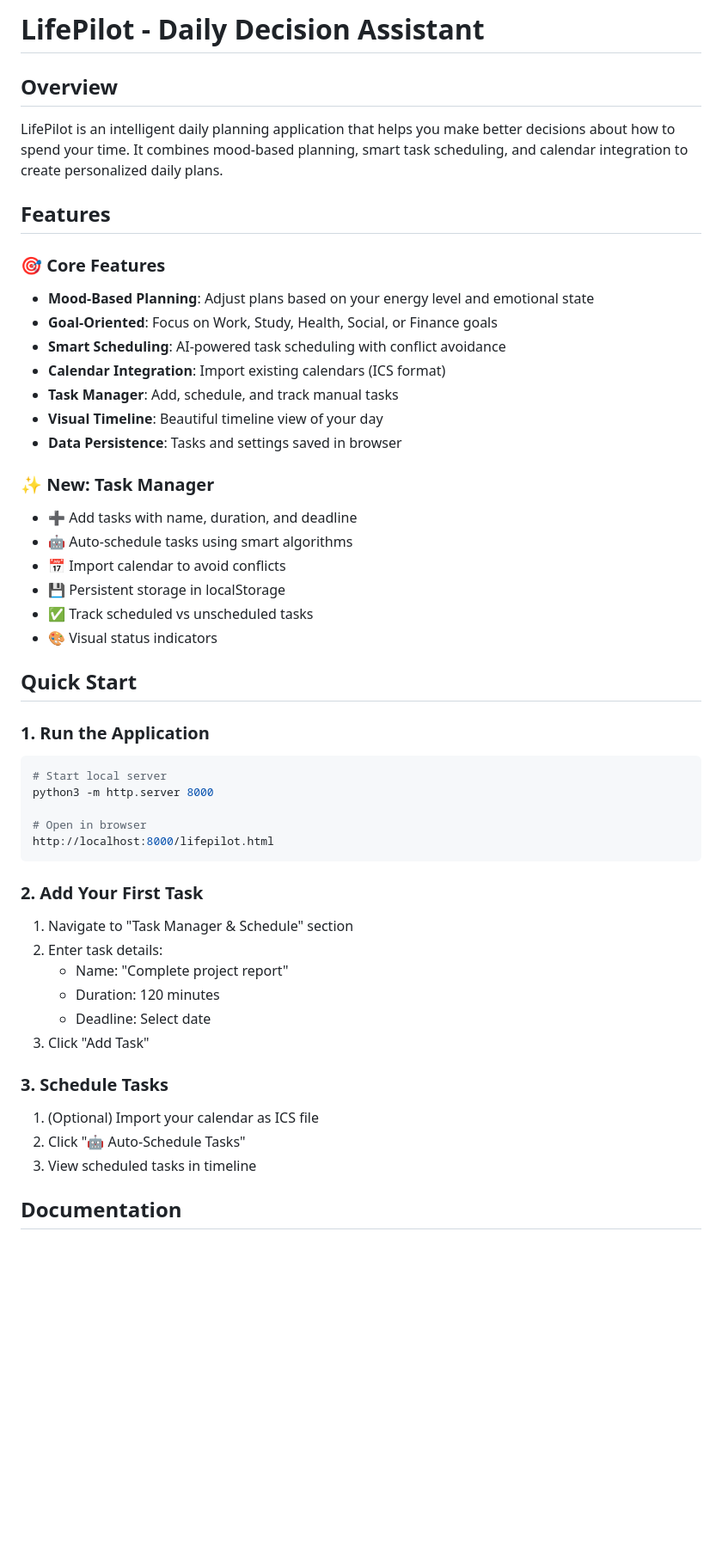
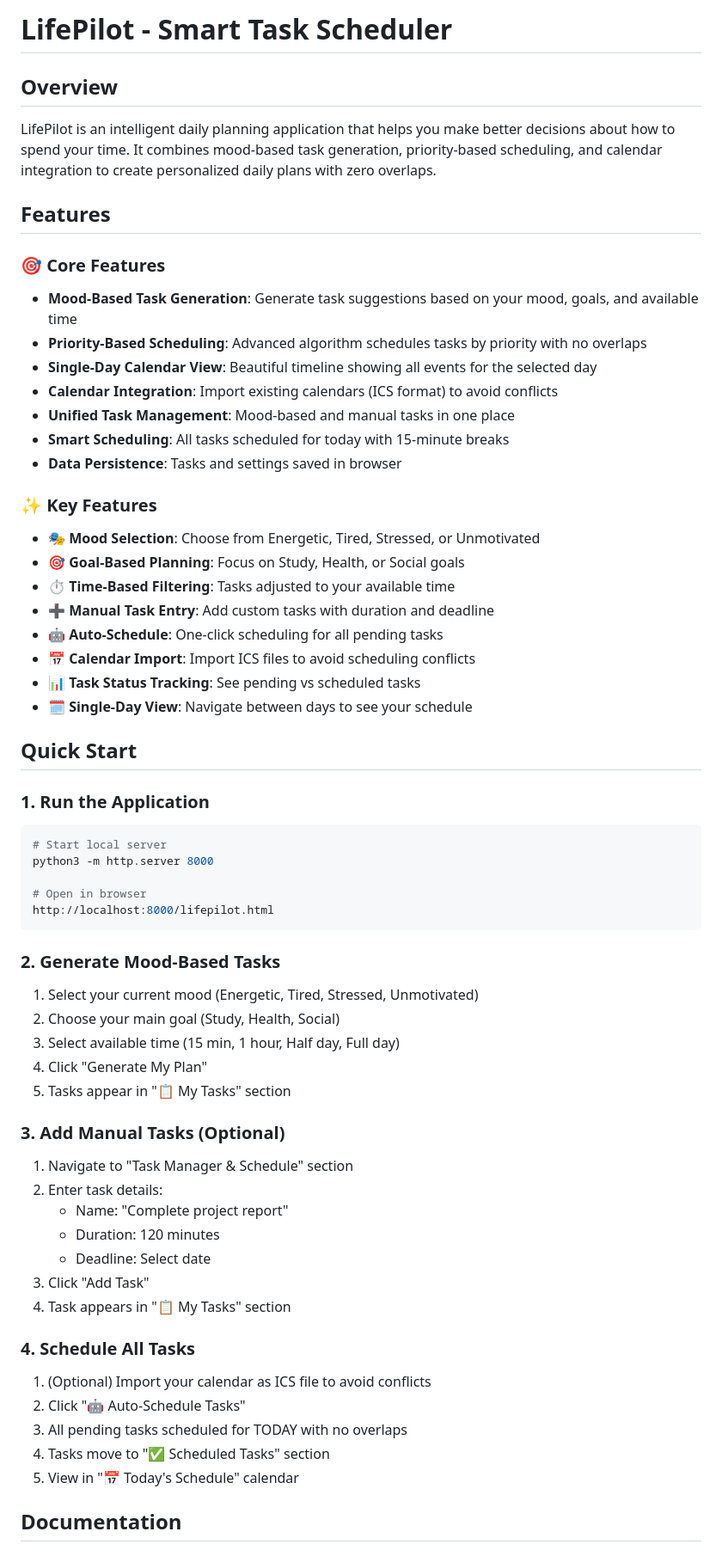
Before and after one commit to Warggr/bobathon, a Markdown page: README.md, the part around one of its changes. Shown at 86% size. Drawn GitHub-style; blank space fills up the shorter version.

````diff
--- a/README.md
+++ b/README.md
@@ -1,27 +1,29 @@
-# LifePilot - Daily Decision Assistant
+# LifePilot - Smart Task Scheduler
 
 ## Overview
 
-LifePilot is an intelligent daily planning application that helps you make better decisions about how to spend your time. It combines mood-based planning, smart task scheduling, and calendar integration to create personalized daily plans.
+LifePilot is an intelligent daily planning application that helps you make better decisions about how to spend your time. It combines mood-based task generation, priority-based scheduling, and calendar integration to create personalized daily plans with zero overlaps.
 
 ## Features
 
 ### 🎯 Core Features
-- **Mood-Based Planning**: Adjust plans based on your energy level and emotional state
-- **Goal-Oriented**: Focus on Work, Study, Health, Social, or Finance goals
-- **Smart Scheduling**: AI-powered task scheduling with conflict avoidance
-- **Calendar Integration**: Import existing calendars (ICS format)
-- **Task Manager**: Add, schedule, and track manual tasks
-- **Visual Timeline**: Beautiful timeline view of your day
+- **Mood-Based Task Generation**: Generate task suggestions based on your mood, goals, and available time
+- **Priority-Based Scheduling**: Advanced algorithm schedules tasks by priority with no overlaps
+- **Single-Day Calendar View**: Beautiful timeline showing all events for the selected day
+- **Calendar Integration**: Import existing calendars (ICS format) to avoid conflicts
+- **Unified Task Management**: Mood-based and manual tasks in one place
+- **Smart Scheduling**: All tasks scheduled for today with 15-minute breaks
 - **Data Persistence**: Tasks and settings saved in browser
 
-### ✨ New: Task Manager
-- ➕ Add tasks with name, duration, and deadline
-- 🤖 Auto-schedule tasks using smart algorithms
-- 📅 Import calendar to avoid conflicts
-- 💾 Persistent storage in localStorage
-- ✅ Track scheduled vs unscheduled tasks
-- 🎨 Visual status indicators
+### ✨ Key Features
+- 🎭 **Mood Selection**: Choose from Energetic, Tired, Stressed, or Unmotivated
+- 🎯 **Goal-Based Planning**: Focus on Study, Health, or Social goals
+- ⏱️ **Time-Based Filtering**: Tasks adjusted to your available time
+- ➕ **Manual Task Entry**: Add custom tasks with duration and deadline
+- 🤖 **Auto-Schedule**: One-click scheduling for all pending tasks
+- 📅 **Calendar Import**: Import ICS files to avoid scheduling conflicts
+- 📊 **Task Status Tracking**: See pending vs scheduled tasks
+- 🗓️ **Single-Day View**: Navigate between days to see your schedule
 
 ## Quick Start
 
@@ -34,18 +36,28 @@ python3 -m http.server 8000
 http://localhost:8000/lifepilot.html
 ```
 
-### 2. Add Your First Task
+### 2. Generate Mood-Based Tasks
+1. Select your current mood (Energetic, Tired, Stressed, Unmotivated)
+2. Choose your main goal (Study, Health, Social)
+3. Select available time (15 min, 1 hour, Half day, Full day)
+4. Click "Generate My Plan"
+5. Tasks appear in "📋 My Tasks" section
+
+### 3. Add Manual Tasks (Optional)
 1. Navigate to "Task Manager & Schedule" section
 2. Enter task details:
    - Name: "Complete project report"
    - Duration: 120 minutes
    - Deadline: Select date
 3. Click "Add Task"
+4. Task appears in "📋 My Tasks" section
 
-### 3. Schedule Tasks
-1. (Optional) Import your calendar as ICS file
+### 4. Schedule All Tasks
+1. (Optional) Import your calendar as ICS file to avoid conflicts
 2. Click "🤖 Auto-Schedule Tasks"
-3. View scheduled tasks in timeline
+3. All pending tasks scheduled for TODAY with no overlaps
+4. Tasks move to "✅ Scheduled Tasks" section
+5. View in "📅 Today's Schedule" calendar
 
 ## Documentation
 
````
Also changed, not shown: other parts of README.md (+101 -51 lines).
